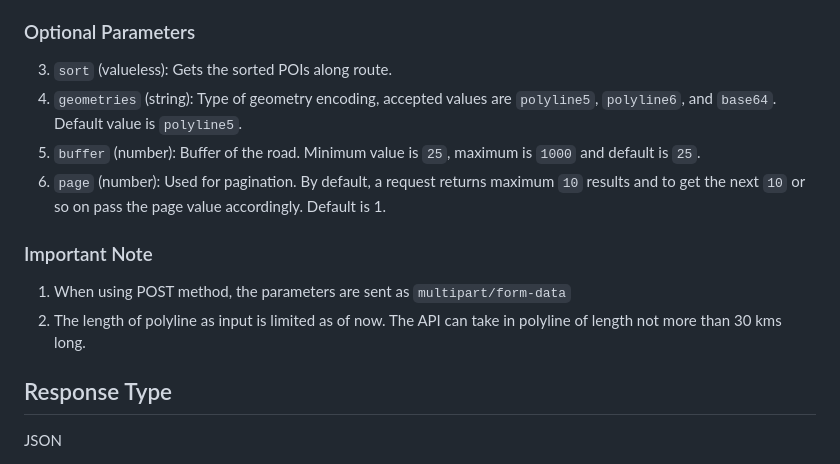
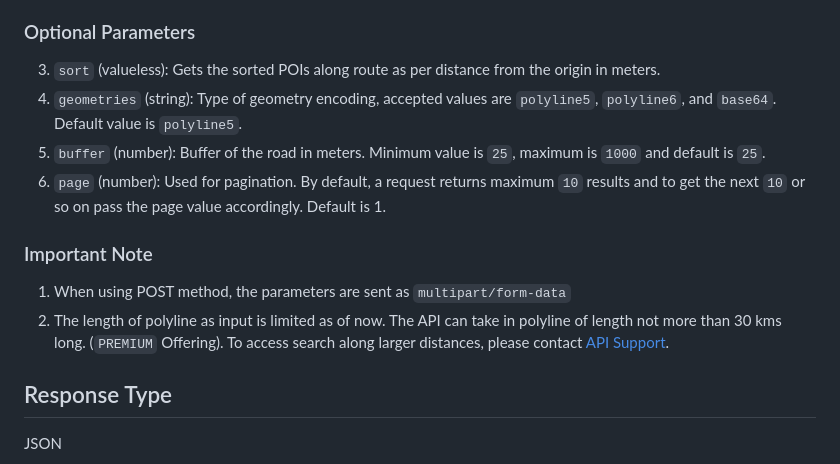
Before and after one commit to mappls-api/mappls-rest-apis, a Markdown page: mappls-poi-along-the-route-api/readme.md, the part around the change. Drawn GitHub-style.

Commit message:
update for poi along the route

```diff
--- a/mappls-poi-along-the-route-api/readme.md
+++ b/mappls-poi-along-the-route-api/readme.md
@@ -37,16 +37,16 @@ The following input parameters will be supported in the POI Along The Route API
 2. `category` {string} The POI category code to be searched. Only one category input supported by default. API does have the capability to search across multiple categories  simultaneously (`PREMIUM` Offering). To access multiple category search, please contact [API Support](mailto:apisupport@mappls.com).
 
 ### Optional Parameters
-3. `sort` (valueless): Gets the sorted POIs along route.
+3. `sort` (valueless): Gets the sorted POIs along route as per distance from the origin in meters.
 4. `geometries` (string): Type of geometry encoding, accepted values are `polyline5`, `polyline6`, and `base64`. Default value is `polyline5`.
-5. `buffer` (number): Buffer of the road. Minimum value is `25`, maximum is `1000` and default is `25`.
+5. `buffer` (number): Buffer of the road in meters. Minimum value is `25`, maximum is `1000` and default is `25`.
 6. `page` (number): Used for pagination. By default, a request returns maximum `10` results and to get the next `10` or so on pass the page value accordingly. Default is 1.
 
 
 
 ### Important Note
 1. When using POST method, the parameters are sent as `multipart/form-data`
-2. The length of polyline as input is limited as of now. The API can take in polyline of length not more than 30 kms long.
+2. The length of polyline as input is limited as of now. The API can take in polyline of length not more than 30 kms long. (`PREMIUM` Offering). To access search along larger distances, please contact [API Support](mailto:apisupport@mappls.com).
 
 
 ## Response Type
```
